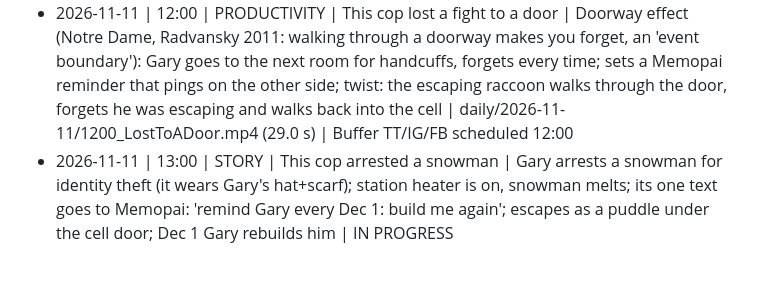
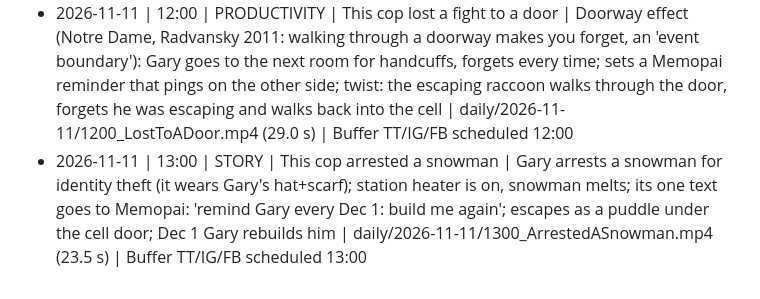
Before and after one commit to RoboNixer/jureglavas, a Markdown page: daily/topics_log.md, the part around the change. Rendered like a GitHub page.

```diff
--- a/daily/topics_log.md
+++ b/daily/topics_log.md
@@ -24,4 +24,4 @@ Format: date | slot | title | core fact/premise | file
 - 2026-11-11 | 09:00 | STORY | This cop arrested the Moon | Gary arrests the Moon for 'following him home'; Moon's one phone call = texts Memopai to remind Gary of high tide (he parked on the beach); car floats | daily/2026-11-11/0900_ArrestedTheMoon.mp4 (23.7 s) | Buffer TT/IG/FB scheduled 09:00
 - 2026-11-11 | 10:00 | FUN FACT | This crow hated one cop for 17 years | Real UW Seattle mask study: crows remember a 'dangerous' face, scold it for 17 years and teach flockmates/kids; Gary tickets a crow, crow uses Memopai to remind the whole family 'Gary, 7 AM'; Gary disguises himself in the creepy study mask | daily/2026-11-11/1000_CrowGrudge17Years.mp4 (29.5 s) | Buffer TT/IG/FB scheduled 10:00
 - 2026-11-11 | 12:00 | PRODUCTIVITY | This cop lost a fight to a door | Doorway effect (Notre Dame, Radvansky 2011: walking through a doorway makes you forget, an 'event boundary'): Gary goes to the next room for handcuffs, forgets every time; sets a Memopai reminder that pings on the other side; twist: the escaping raccoon walks through the door, forgets he was escaping and walks back into the cell | daily/2026-11-11/1200_LostToADoor.mp4 (29.0 s) | Buffer TT/IG/FB scheduled 12:00
-- 2026-11-11 | 13:00 | STORY | This cop arrested a snowman | Gary arrests a snowman for identity theft (it wears Gary's hat+scarf); station heater is on, snowman melts; its one text goes to Memopai: 'remind Gary every Dec 1: build me again'; escapes as a puddle under the cell door; Dec 1 Gary rebuilds him | IN PROGRESS
+- 2026-11-11 | 13:00 | STORY | This cop arrested a snowman | Gary arrests a snowman for identity theft (it wears Gary's hat+scarf); station heater is on, snowman melts; its one text goes to Memopai: 'remind Gary every Dec 1: build me again'; escapes as a puddle under the cell door; Dec 1 Gary rebuilds him | daily/2026-11-11/1300_ArrestedASnowman.mp4 (23.5 s) | Buffer TT/IG/FB scheduled 13:00
```
Also changed, not shown: daily/learnings.md (+1 -1 lines).
